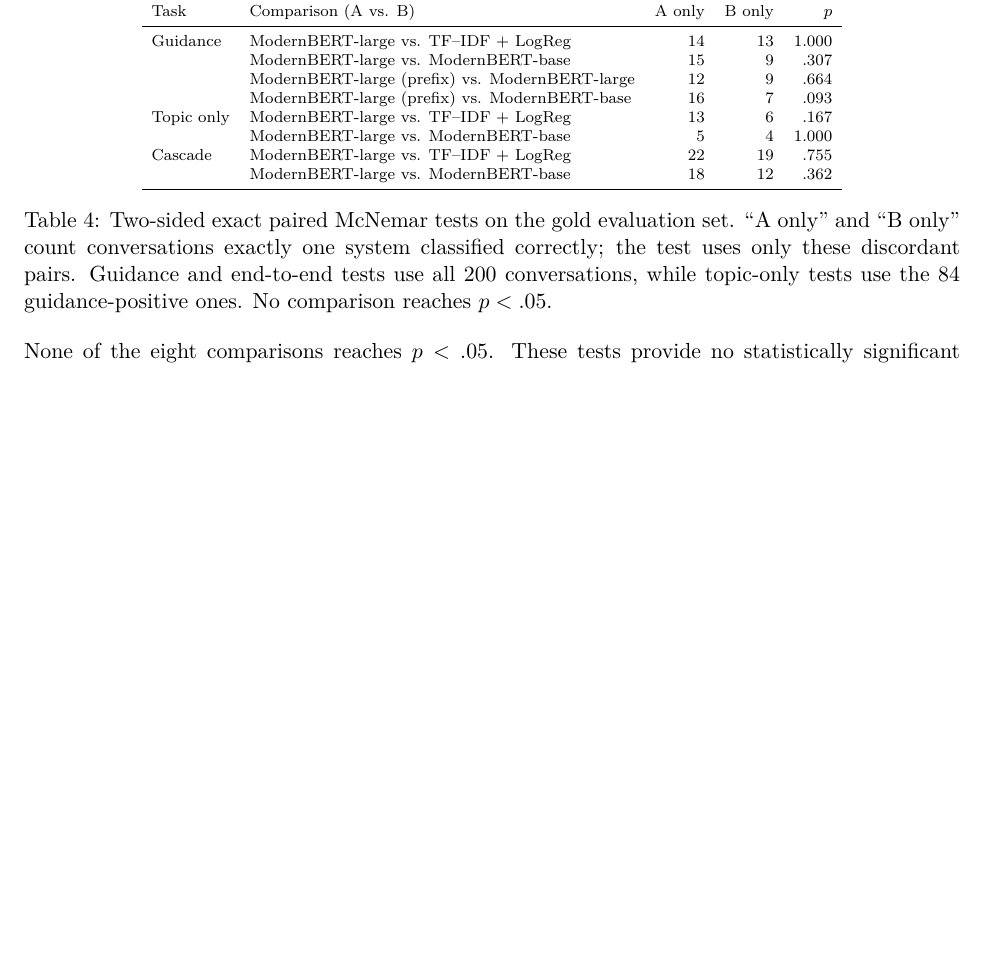
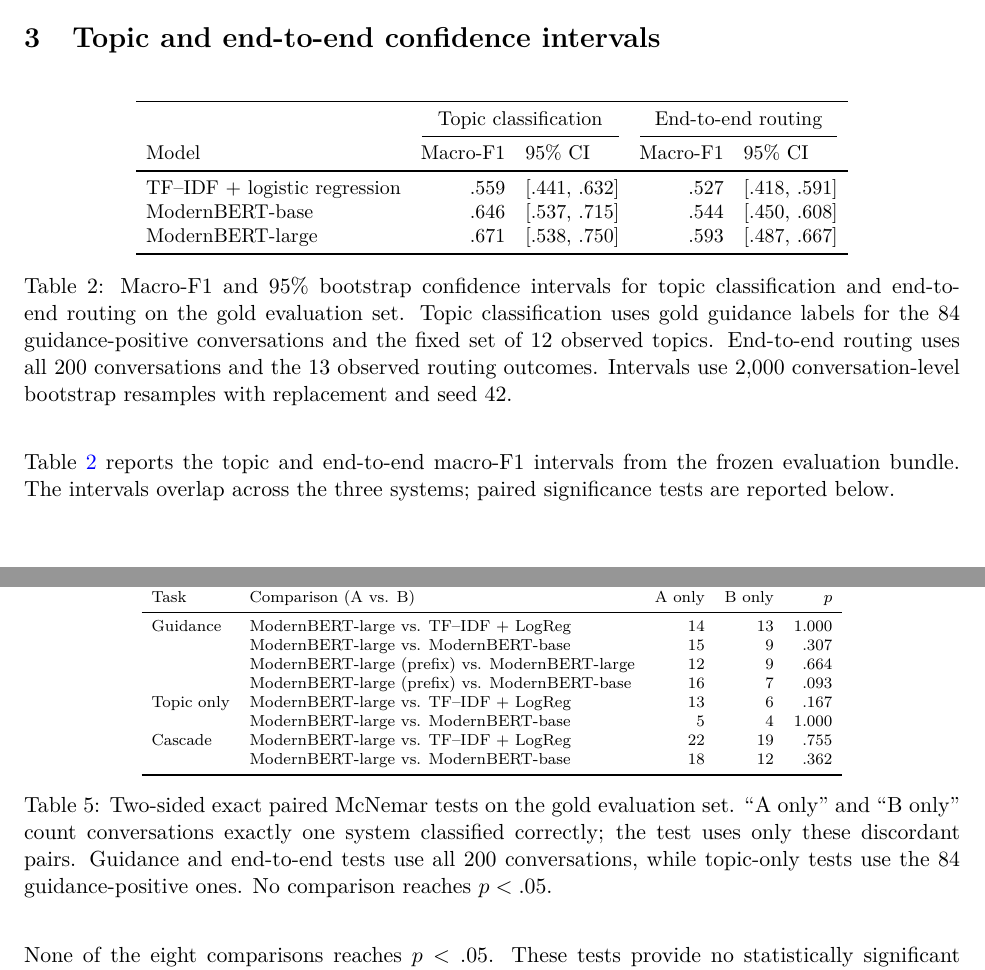
Before and after one commit to Amir-Mohseni/Legal-Guidance-in-the-Wild, a LaTeX document (supplementary/results.tex, which reads supplementary/generated/gold_topic_confidence_intervals.tex): part of page 3 of 3 before the commit and two parts of pages 2 and 4 of 4 after it, the two joined at a grey line, cut at the place of the change, the shorter picture padded with empty space. Compiled offline with pdfLaTeX.

Commit message:
Include topic and end-to-end confidence intervals in supplementary PDF

```diff
--- /dev/null
+++ b/supplementary/generated/gold_topic_confidence_intervals.tex
@@ -0,0 +1,18 @@
+\begin{table}[H]
+\centering
+\small
+\setlength{\tabcolsep}{5pt}
+\begin{tabular}{lrlrl}
+\toprule
+& \multicolumn{2}{c}{Topic classification} & \multicolumn{2}{c}{End-to-end routing} \\
+\cmidrule(lr){2-3}\cmidrule(lr){4-5}
+Model & Macro-F1 & 95\% CI & Macro-F1 & 95\% CI \\
+\midrule
+TF--IDF + logistic regression & .559 & [.441, .632] & .527 & [.418, .591] \\
+ModernBERT-base & .646 & [.537, .715] & .544 & [.450, .608] \\
+ModernBERT-large & .671 & [.538, .750] & .593 & [.487, .667] \\
+\bottomrule
+\end{tabular}
+\caption{Macro-F1 and 95\% bootstrap confidence intervals for topic classification and end-to-end routing on the gold evaluation set. Topic classification uses gold guidance labels for the 84 guidance-positive conversations and the fixed set of 12 observed topics. End-to-end routing uses all 200 conversations and the 13 observed routing outcomes. Intervals use 2,000 conversation-level bootstrap resamples with replacement and seed 42.}
+\label{tab:supp-topic-cascade-ci}
+\end{table}
--- a/supplementary/results.tex
+++ b/supplementary/results.tex
@@ -4,7 +4,8 @@
 \usepackage[T1]{fontenc}
 \usepackage{lmodern}
 \usepackage{booktabs}
-\usepackage[section]{placeins}
+\usepackage{float}
+\usepackage{needspace}
 \usepackage{hyperref}
 
 % Allow compilation from either the project root or this directory.
@@ -35,3 +37,9 @@ Exact two-sided McNemar tests compare correctness on the same human-reviewed exa
 
 Performance varies substantially across topics. ModernBERT-large scores above .84 on ``Intellectual Property,'' ``Employment \& Labor,'' ``Immigration \& Citizenship,'' and ``Criminal Law,'' but .444 on ``Government \& Administrative'' and .000 on ``Civil Rights \& Constitutional,'' which has one gold example. Five observed topics have five examples or fewer, so the per-class results are descriptive.
 
+\Needspace{16\baselineskip}
+\section{Topic and end-to-end confidence intervals}
+
+\input{gold_topic_confidence_intervals.tex}
+
+Table~\ref{tab:supp-topic-cascade-ci} reports the topic and end-to-end macro-F1 intervals from the frozen evaluation bundle. The intervals overlap across the three systems; paired significance tests are reported below.
```
Also changed, not shown: supplementary/generated/gold_guidance_results_full.tex (+1 -1 lines), supplementary/generated/gold_prefix_turn_results.tex (+1 -1 lines), supplementary/generated/gold_significance.tex (+1 -1 lines), supplementary/generated/gold_topic_appendix.tex (+1 -1 lines), supplementary/results.pdf, supplementary/results.tex (6 more changed lines).
